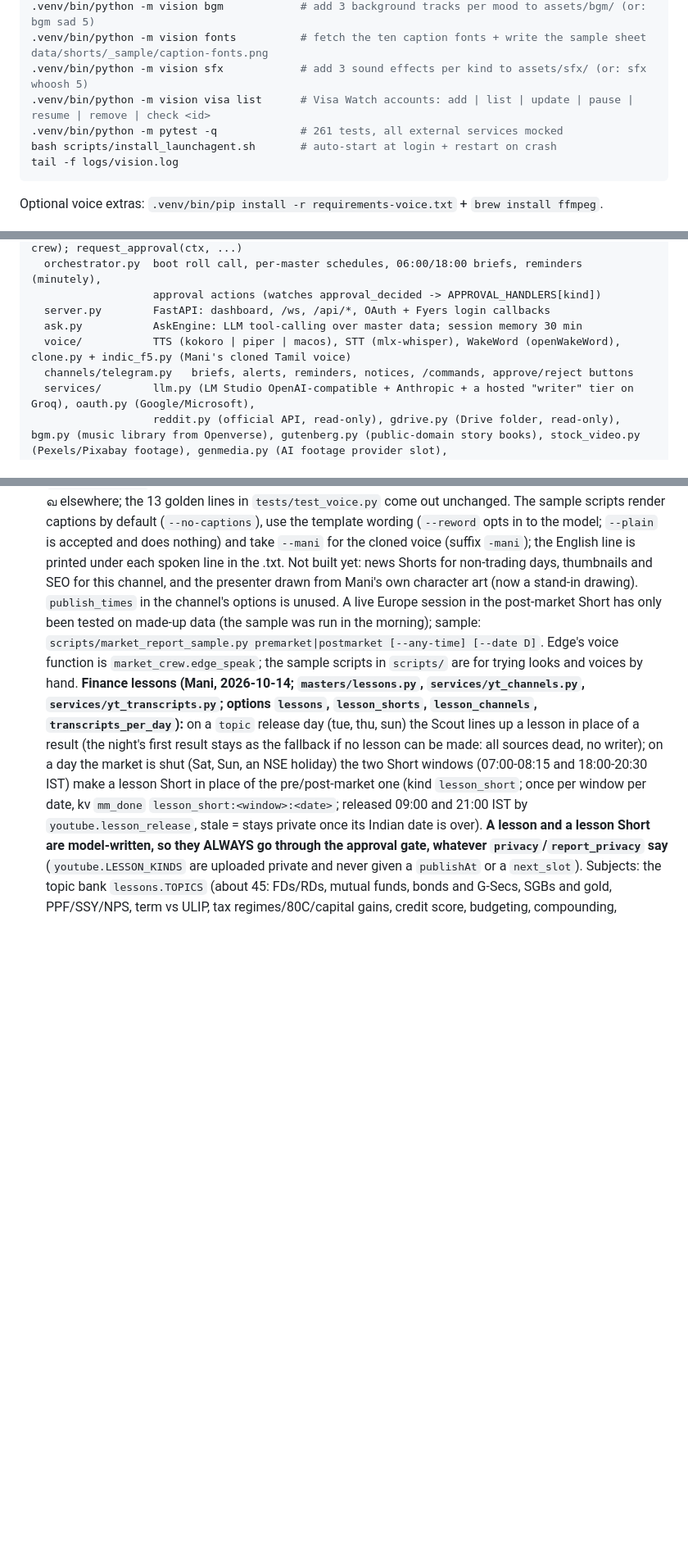
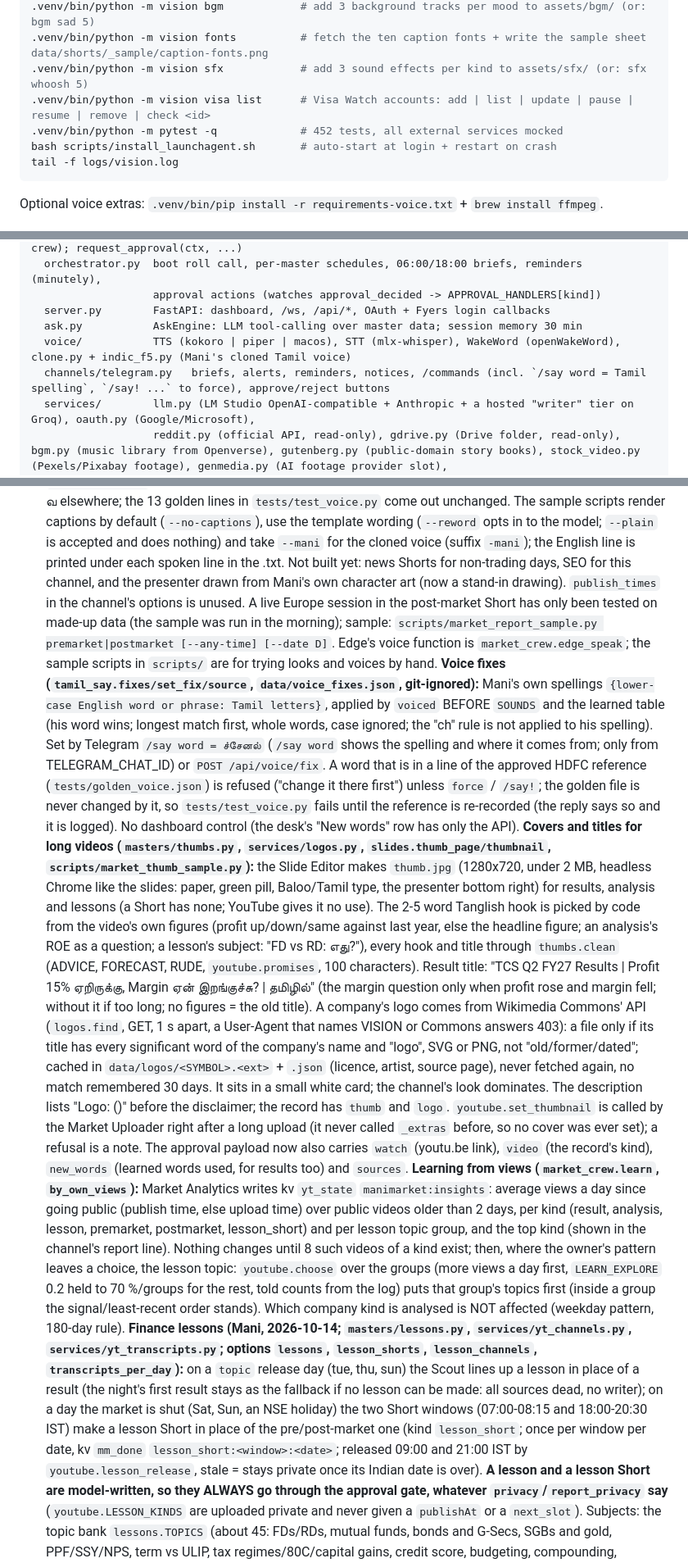
Before and after one commit to code-manigopal/vision, a Markdown page: CLAUDE.md, 3 parts joined by grey strips. Shown at 82% size. Rendered like a GitHub page; blank space fills up the shorter version.

Commit message:
CLAUDE.md: voice fixes, covers and titles, learning from views, yt_publish card
Co-Authored-By: Claude Opus 5.5 <noreply@anthropic.com>

````diff
--- a/CLAUDE.md
+++ b/CLAUDE.md
@@ -34,7 +34,7 @@ bash scripts/setup.sh                     # venv + deps + .env from template + c
 .venv/bin/python -m vision fonts          # fetch the ten caption fonts + write the sample sheet data/shorts/_sample/caption-fonts.png
 .venv/bin/python -m vision sfx            # add 3 sound effects per kind to assets/sfx/ (or: sfx whoosh 5)
 .venv/bin/python -m vision visa list      # Visa Watch accounts: add | list | update | pause | resume | remove | check <id>
-.venv/bin/python -m pytest -q             # 261 tests, all external services mocked
+.venv/bin/python -m pytest -q             # 452 tests, all external services mocked
 bash scripts/install_launchagent.sh       # auto-start at login + restart on crash
 tail -f logs/vision.log
 ```
@@ -52,7 +52,7 @@ vision/
   server.py        FastAPI: dashboard, /ws, /api/*, OAuth + Fyers login callbacks
   ask.py           AskEngine: LLM tool-calling over master data; session memory 30 min
   voice/           TTS (kokoro | piper | macos), STT (mlx-whisper), WakeWord (openWakeWord), clone.py + indic_f5.py (Mani's cloned Tamil voice)
-  channels/telegram.py   briefs, alerts, reminders, notices, /commands, approve/reject buttons
+  channels/telegram.py   briefs, alerts, reminders, notices, /commands (incl. `/say word = Tamil spelling`, `/say! ...` to force), approve/reject buttons
   services/        llm.py (LM Studio OpenAI-compatible + Anthropic + a hosted "writer" tier on Groq), oauth.py (Google/Microsoft),
                    reddit.py (official API, read-only), gdrive.py (Drive folder, read-only), bgm.py (music library from Openverse), gutenberg.py (public-domain story books), stock_video.py (Pexels/Pixabay footage), genmedia.py (AI footage provider slot),
                    mailcal.py (Gmail/GCal/Graph), traffic_api.py (TomTom), news.py (Google News RSS),
@@ -517,10 +518,30 @@ approval_decided, telegram, brief, reminder, wake, system, power`.
   as டைமுக்கு, market and finance, ...). `tamil_say._join` now glides with ய after a front vowel sign (ி ீ ெ ே ை: டெய்லி-உம் -> டெய்லியும்) and வ elsewhere; the 13 golden
   lines in `tests/test_voice.py` come out unchanged. The sample scripts render captions by default (`--no-captions`), use the template wording (`--reword` opts in to the
   model; `--plain` is accepted and does nothing) and take `--mani` for the cloned voice (suffix `-mani`); the English line is printed under each spoken line in the .txt.
-  Not built yet: news Shorts for non-trading days, thumbnails and SEO for this channel, and the presenter drawn from
+  Not built yet: news Shorts for non-trading days, SEO for this channel, and the presenter drawn from
   Mani's own character art (now a stand-in drawing). `publish_times` in the channel's options is unused. A live Europe session in the post-market Short has only
   been tested on made-up data (the sample was run in the morning); sample: `scripts/market_report_sample.py premarket|postmarket [--any-time] [--date D]`.
   Edge's voice function is `market_crew.edge_speak`; the sample scripts in `scripts/` are for trying looks and voices by hand.
+  **Voice fixes (`tamil_say.fixes/set_fix/source`, `data/voice_fixes.json`, git-ignored):** Mani's own spellings `{lower-case English word or phrase: Tamil letters}`, applied by
+  `voiced` BEFORE `SOUNDS` and the learned table (his word wins; longest match first, whole words, case ignored; the "ch" rule is not applied to his spelling). Set by Telegram
+  `/say word = ச்சேனல்` (`/say word` shows the spelling and where it comes from; only from TELEGRAM_CHAT_ID) or `POST /api/voice/fix`. A word that is in a line of the approved HDFC
+  reference (`tests/golden_voice.json`) is refused ("change it there first") unless `force` / `/say!`; the golden file is never changed by it, so `tests/test_voice.py` fails
+  until the reference is re-recorded (the reply says so and it is logged). No dashboard control (the desk's "New words" row has only the API).
+  **Covers and titles for long videos (`masters/thumbs.py`, `services/logos.py`, `slides.thumb_page/thumbnail`, `scripts/market_thumb_sample.py`):** the Slide Editor makes `thumb.jpg`
+  (1280x720, under 2 MB, headless Chrome like the slides: paper, green pill, Baloo/Tamil type, the presenter bottom right) for results, analysis and lessons (a Short has none; YouTube
+  gives it no use). The 2-5 word Tanglish hook is picked by code from the video's own figures (profit up/down/same against last year, else the headline figure; an analysis's ROE as a
+  question; a lesson's subject: "FD vs RD: எது?"), every hook and title through `thumbs.clean` (ADVICE, FORECAST, RUDE, `youtube.promises`, 100 characters). Result title: "TCS Q2 FY27
+  Results | Profit 15% ஏறிருக்கு, Margin ஏன் இறங்குச்சு? | தமிழில்" (the margin question only when profit rose and margin fell; without it if too long; no figures = the old title).
+  A company's logo comes from Wikimedia Commons' API (`logos.find`, GET, 1 s apart, a User-Agent that names VISION or Commons answers 403): a file only if its title has every
+  significant word of the company's name and "logo", SVG or PNG, not "old/former/dated"; cached in `data/logos/<SYMBOL>.<ext>` + `.json` (licence, artist, source page), never fetched
+  again, no match remembered 30 days. It sits in a small white card; the channel's look dominates. The description lists "Logo: <Commons page> (<licence>)" before the disclaimer; the
+  record has `thumb` and `logo`. `youtube.set_thumbnail` is called by the Market Uploader right after a long upload (it never called `_extras` before, so no cover was ever set); a
+  refusal is a note. The approval payload now also carries `watch` (youtu.be link), `video` (the record's kind), `new_words` (learned words used, for results too) and `sources`.
+  **Learning from views (`market_crew.learn`, `by_own_views`):** Market Analytics writes kv `yt_state` `manimarket:insights`: average views a day since going public (publish time,
+  else upload time) over public videos older than 2 days, per kind (result, analysis, lesson, premarket, postmarket, lesson_short) and per lesson topic group, and the top kind (shown
+  in the channel's report line). Nothing changes until 8 such videos of a kind exist; then, where the owner's pattern leaves a choice, the lesson topic: `youtube.choose` over the groups
+  (more views a day first, `LEARN_EXPLORE` 0.2 held to 70 %/groups for the rest, told counts from the log) puts that group's topics first (inside a group the signal/least-recent order
+  stands). Which company kind is analysed is NOT affected (weekday pattern, 180-day rule).
   **Finance lessons (Mani, 2026-10-14; `masters/lessons.py`, `services/yt_channels.py`, `services/yt_transcripts.py`; options `lessons`, `lesson_shorts`, `lesson_channels`,
   `transcripts_per_day`):** on a `topic` release day (tue, thu, sun) the Scout lines up a lesson in place of a result (the night's first result stays as the fallback if no lesson can
   be made: all sources dead, no writer); on a day the market is shut (Sat, Sun, an NSE holiday) the two Short windows (07:00-08:15 and 18:00-20:30 IST) make a lesson Short in place of the
````
Also changed, not shown: other parts of CLAUDE.md (+2 -1 lines).
